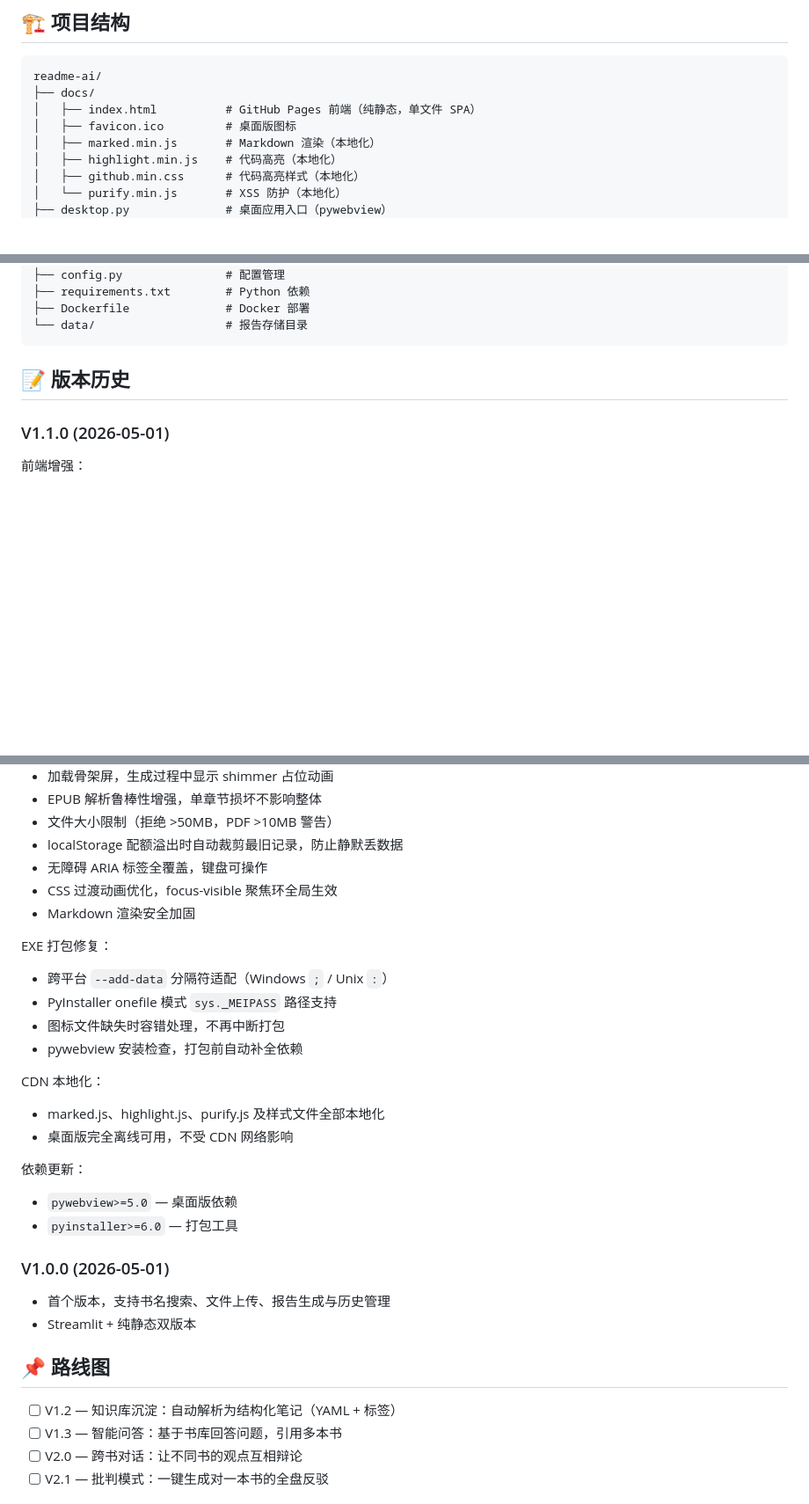
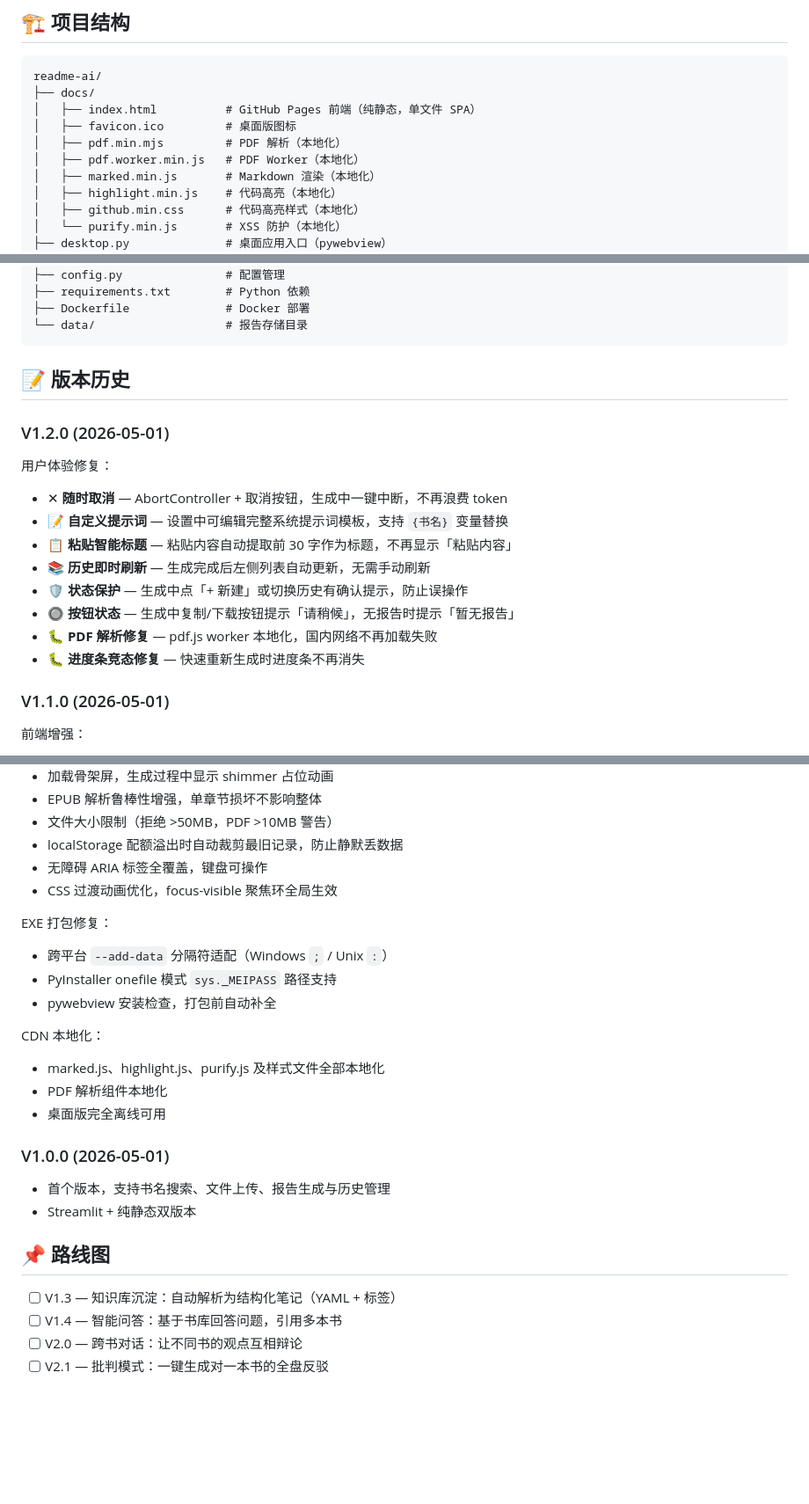
Before and after one commit to 1311523821/readme-ai, a Markdown page: README.md, 3 parts joined by grey strips. Shown at 88% size. Rendered like a GitHub page; blank space fills up the shorter version.

Commit message:
docs: V1.2.0 — 更新 README 版本历史与特性列表

```diff
--- a/README.md
+++ b/README.md
@@ -87,6 +89,8 @@ readme-ai/
 ├── docs/
 │   ├── index.html          # GitHub Pages 前端（纯静态，单文件 SPA）
 │   ├── favicon.ico         # 桌面版图标
+│   ├── pdf.min.mjs         # PDF 解析（本地化）
+│   ├── pdf.worker.min.js   # PDF Worker（本地化）
 │   ├── marked.min.js       # Markdown 渲染（本地化）
 │   ├── highlight.min.js    # 代码高亮（本地化）
 │   ├── github.min.css      # 代码高亮样式（本地化）
@@ -105,6 +109,18 @@ readme-ai/
 
 ## 📝 版本历史
 
+### V1.2.0 (2026-05-01)
+
+用户体验修复：
+- ✕ **随时取消** — AbortController + 取消按钮，生成中一键中断，不再浪费 token
+- 📝 **自定义提示词** — 设置中可编辑完整系统提示词模板，支持 `{书名}` 变量替换
+- 📋 **粘贴智能标题** — 粘贴内容自动提取前 30 字作为标题，不再显示「粘贴内容」
+- 📚 **历史即时刷新** — 生成完成后左侧列表自动更新，无需手动刷新
+- 🛡️ **状态保护** — 生成中点「+ 新建」或切换历史有确认提示，防止误操作
+- 🔘 **按钮状态** — 生成中复制/下载按钮提示「请稍候」，无报告时提示「暂无报告」
+- 🐛 **PDF 解析修复** — pdf.js worker 本地化，国内网络不再加载失败
+- 🐛 **进度条竞态修复** — 快速重新生成时进度条不再消失
+
 ### V1.1.0 (2026-05-01)
 
 前端增强：
@@ -117,21 +133,16 @@ readme-ai/
 - localStorage 配额溢出时自动裁剪最旧记录，防止静默丢数据
 - 无障碍 ARIA 标签全覆盖，键盘可操作
 - CSS 过渡动画优化，focus-visible 聚焦环全局生效
-- Markdown 渲染安全加固
 
 EXE 打包修复：
 - 跨平台 `--add-data` 分隔符适配（Windows `;` / Unix `:`）
 - PyInstaller onefile 模式 `sys._MEIPASS` 路径支持
-- 图标文件缺失时容错处理，不再中断打包
-- pywebview 安装检查，打包前自动补全依赖
+- pywebview 安装检查，打包前自动补全
 
 CDN 本地化：
 - marked.js、highlight.js、purify.js 及样式文件全部本地化
-- 桌面版完全离线可用，不受 CDN 网络影响
-
-依赖更新：
-- `pywebview>=5.0` — 桌面版依赖
-- `pyinstaller>=6.0` — 打包工具
+- PDF 解析组件本地化
+- 桌面版完全离线可用
 
 ### V1.0.0 (2026-05-01)
 
@@ -140,8 +151,8 @@ CDN 本地化：
 
 ## 📌 路线图
 
-- [ ] V1.2 — 知识库沉淀：自动解析为结构化笔记（YAML + 标签）
-- [ ] V1.3 — 智能问答：基于书库回答问题，引用多本书
+- [ ] V1.3 — 知识库沉淀：自动解析为结构化笔记（YAML + 标签）
+- [ ] V1.4 — 智能问答：基于书库回答问题，引用多本书
 - [ ] V2.0 — 跨书对话：让不同书的观点互相辩论
 - [ ] V2.1 — 批判模式：一键生成对一本书的全盘反驳
 
```
Also changed, not shown: other parts of README.md (+5 -3 lines).
